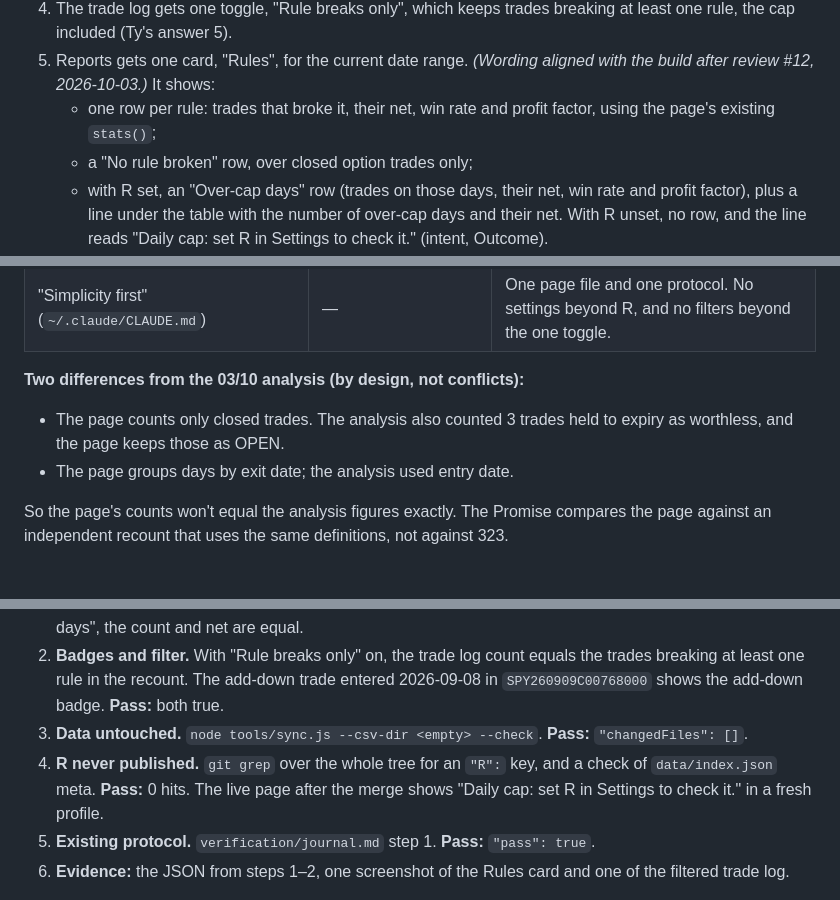
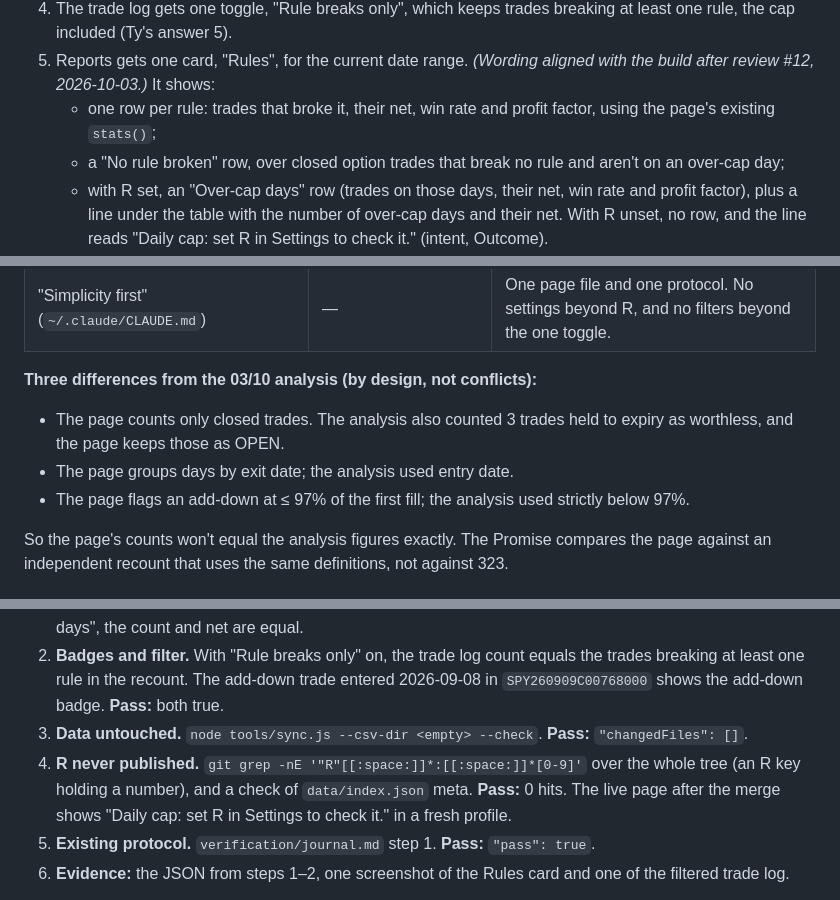
Before and after one commit to ttrng3/Trade-Journal, a Markdown page: work/261003-rules-check/spec.md, 3 parts joined by grey strips. GitHub-like rendering.

```diff
--- a/work/261003-rules-check/spec.md
+++ b/work/261003-rules-check/spec.md
@@ -24,7 +24,7 @@ Ty's answers, 2026-10-03, in chat:
 4. The trade log gets one toggle, "Rule breaks only", which keeps trades breaking at least one rule, the cap included (Ty's answer 5).
 5. Reports gets one card, "Rules", for the current date range. *(Wording aligned with the build after review #12, 2026-10-03.)* It shows:
    - one row per rule: trades that broke it, their net, win rate and profit factor, using the page's existing `stats()`;
-   - a "No rule broken" row, over closed option trades only;
+   - a "No rule broken" row, over closed option trades that break no rule and aren't on an over-cap day;
    - with R set, an "Over-cap days" row (trades on those days, their net, win rate and profit factor), plus a line under the table with the number of over-cap days and their net. With R unset, no row, and the line reads "Daily cap: set R in Settings to check it." (intent, Outcome).
 6. Settings, Calculation card: one field, "R: dollars risked per trade". It's saved with the existing Save button into `S.meta.R` through `store.saveMeta`, the same path as the fee fields (Ty's answer 1).
 
@@ -69,9 +71,10 @@ Policy loaded:
 | Entity separation | — | None: the rules and data are personal. |
 | "Simplicity first" (`~/.claude/CLAUDE.md`) | — | One page file and one protocol. No settings beyond R, and no filters beyond the one toggle. |
 
-**Two differences from the 03/10 analysis (by design, not conflicts):**
+**Three differences from the 03/10 analysis (by design, not conflicts):**
 - The page counts only closed trades. The analysis also counted 3 trades held to expiry as worthless, and the page keeps those as OPEN.
 - The page groups days by exit date; the analysis used entry date.
+- The page flags an add-down at ≤ 97% of the first fill; the analysis used strictly below 97%.
 
 So the page's counts won't equal the analysis figures exactly. The Promise compares the page against an independent recount that uses the same definitions, not against 323.
 
@@ -95,7 +98,7 @@ Run on the Mac on the branch (served locally), then again on Pages after the mer
    **Pass:** both true.
 3. **Data untouched.** `node tools/sync.js --csv-dir <empty> --check`.
    **Pass:** `"changedFiles": []`.
-4. **R never published.** `git grep` over the whole tree for an `"R":` key, and a check of `data/index.json` meta.
+4. **R never published.** `git grep -nE '"R"[[:space:]]*:[[:space:]]*[0-9]'` over the whole tree (an R key holding a number), and a check of `data/index.json` meta.
    **Pass:** 0 hits. The live page after the merge shows "Daily cap: set R in Settings to check it." in a fresh profile.
 5. **Existing protocol.** `verification/journal.md` step 1.
    **Pass:** `"pass": true`.
```
Also changed, not shown: other parts of work/261003-rules-check/spec.md (+2 -0 lines), verification/rules-check.md (+2 -2 lines).
